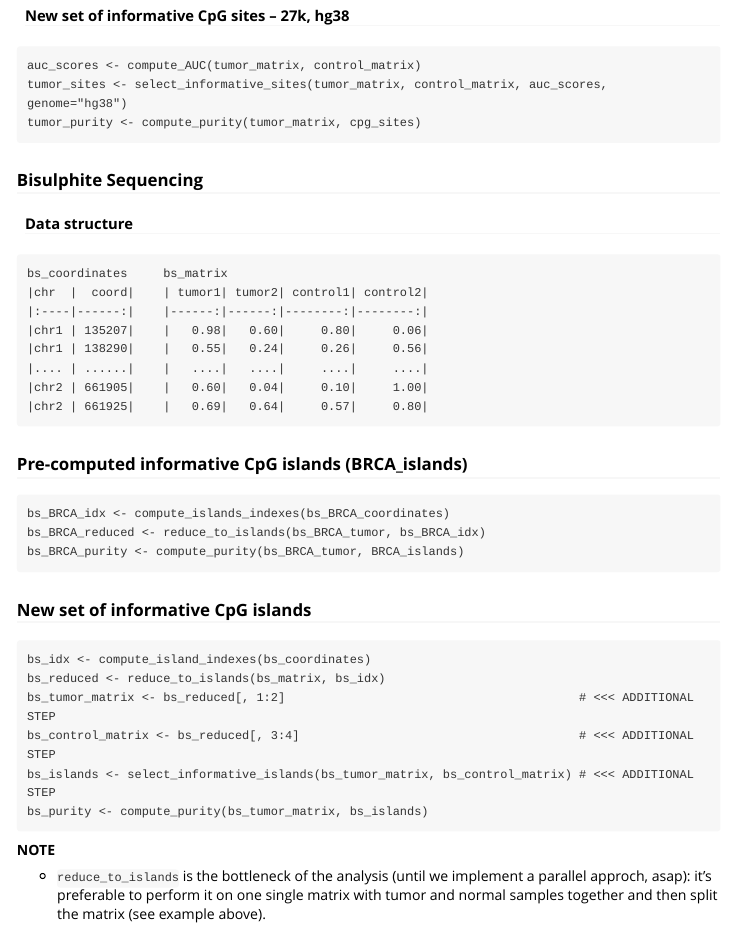
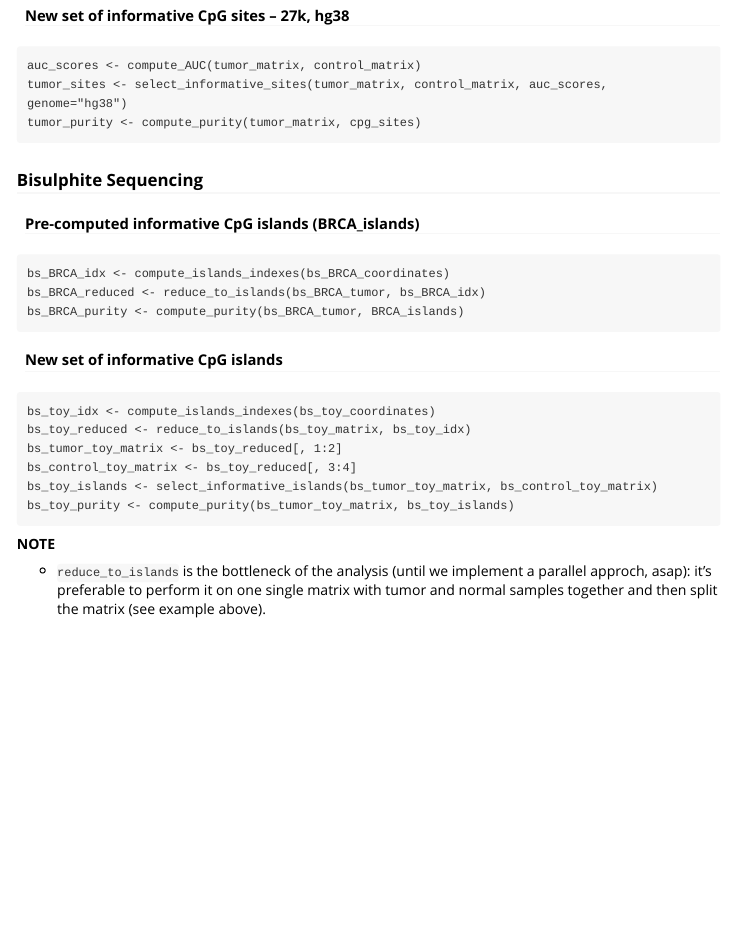
Before and after one commit to cgplab/PAMES, an R Markdown document (vignettes/PAMES.Rmd): the page in a window 1100 px wide, from 830 px down. Rendered offline with R 4.5, knitr and Pandoc, with nearby package versions.

Commit message:
update vignette and toy data

```diff
--- a/vignettes/PAMES.Rmd
+++ b/vignettes/PAMES.Rmd
@@ -54,31 +54,20 @@ with different data types.
     tumor_purity <- compute_purity(tumor_matrix, cpg_sites)
 
 ### Bisulphite Sequencing
-#### Data structure
-
-    bs_coordinates     bs_matrix
-    |chr  |  coord|    | tumor1| tumor2| control1| control2|
-    |:----|------:|    |------:|------:|--------:|--------:|
-    |chr1 | 135207|    |   0.98|   0.60|     0.80|     0.06|
-    |chr1 | 138290|    |   0.55|   0.24|     0.26|     0.56|
-    |.... | ......|    |   ....|   ....|     ....|     ....|
-    |chr2 | 661905|    |   0.60|   0.04|     0.10|     1.00|
-    |chr2 | 661925|    |   0.69|   0.64|     0.57|     0.80|
-
-### Pre-computed informative CpG islands (BRCA_islands)
+#### Pre-computed informative CpG islands (BRCA_islands)
 
     bs_BRCA_idx <- compute_islands_indexes(bs_BRCA_coordinates)
     bs_BRCA_reduced <- reduce_to_islands(bs_BRCA_tumor, bs_BRCA_idx)
     bs_BRCA_purity <- compute_purity(bs_BRCA_tumor, BRCA_islands)
 
-### New set of informative CpG islands
+#### New set of informative CpG islands
 
-    bs_idx <- compute_island_indexes(bs_coordinates)
-    bs_reduced <- reduce_to_islands(bs_matrix, bs_idx)
-    bs_tumor_matrix <- bs_reduced[, 1:2]                                         # <<< ADDITIONAL STEP
-    bs_control_matrix <- bs_reduced[, 3:4]                                       # <<< ADDITIONAL STEP
-    bs_islands <- select_informative_islands(bs_tumor_matrix, bs_control_matrix) # <<< ADDITIONAL STEP
-    bs_purity <- compute_purity(bs_tumor_matrix, bs_islands)
+    bs_toy_idx <- compute_islands_indexes(bs_toy_coordinates)
+    bs_toy_reduced <- reduce_to_islands(bs_toy_matrix, bs_toy_idx)
+    bs_tumor_toy_matrix <- bs_toy_reduced[, 1:2]
+    bs_control_toy_matrix <- bs_toy_reduced[, 3:4]
+    bs_toy_islands <- select_informative_islands(bs_tumor_toy_matrix, bs_control_toy_matrix)
+    bs_toy_purity <- compute_purity(bs_tumor_toy_matrix, bs_toy_islands)
 
 **NOTE**
 
```
Also changed, not shown: data-raw/raw.R (+18 -17 lines), data/bs_control_toy_data.rda (deleted), data/bs_toy_coordinates.rda (added), data/bs_toy_matrix.rda (added), data/bs_toy_sites.rda (deleted), data/bs_tumor_toy_data.rda (deleted), 1 other file.
